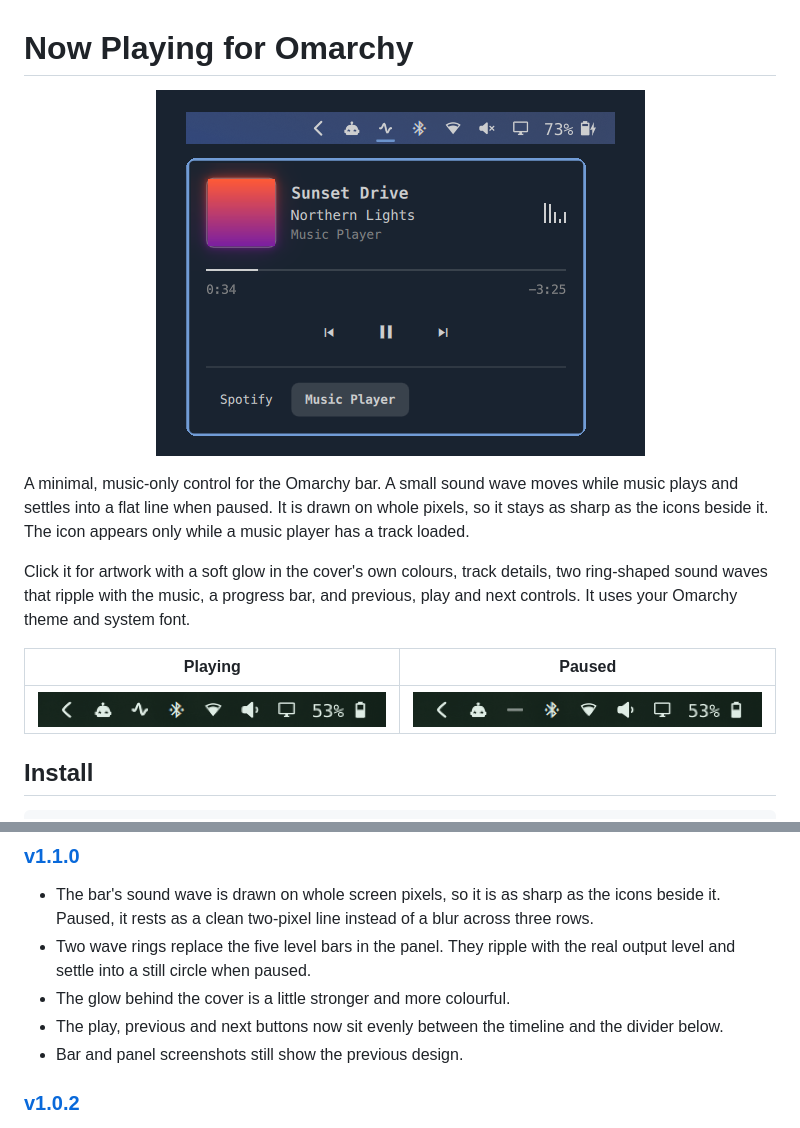
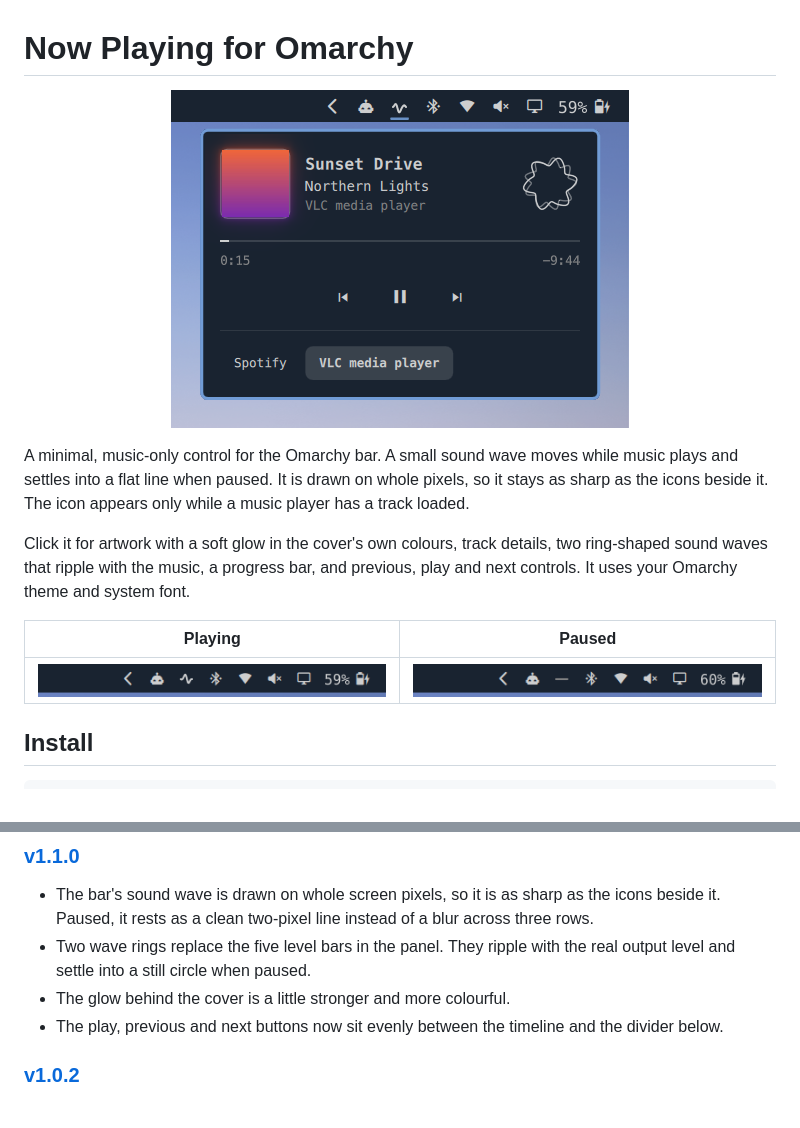
Before and after one commit to Profit94/omarchy-nowplaying, a Markdown page: README.md, 2 parts joined by grey strips. Drawn GitHub-style; pictures changed too: docs/bar-paused.png, docs/bar-playing.png, preview.png.

Commit message:
Retake screenshots for v1.1.0
Show the crisp bar wave playing and paused, and the panel with the two
wave rings, the softer cover glow and the centred transport. The bar
shots are at the screen's native resolution, so they're smaller than
before rather than upscaled.

Co-Authored-By: Claude Opus 5.5 <noreply@anthropic.com>

```diff
--- a/README.md
+++ b/README.md
@@ -1,7 +1,7 @@
 # Now Playing for Omarchy
 
 <p align="center">
-  <img src="preview.png" alt="The Now Playing panel open under the Omarchy bar" width="489">
+  <img src="preview.png" alt="The Now Playing panel open under the Omarchy bar" width="458">
 </p>
 
 A minimal, music-only control for the Omarchy bar. A small sound wave moves while music plays and settles into a flat line when paused. It is drawn on whole pixels, so it stays as sharp as the icons beside it. The icon appears only while a music player has a track loaded.
@@ -83,7 +83,6 @@ Set these with `omarchy bar set softwave.nowplaying <key> <value>`.
 - Two wave rings replace the five level bars in the panel. They ripple with the real output level and settle into a still circle when paused.
 - The glow behind the cover is a little stronger and more colourful.
 - The play, previous and next buttons now sit evenly between the timeline and the divider below.
-- Bar and panel screenshots still show the previous design.
 
 ### [v1.0.2](https://github.com/Profit94/omarchy-nowplaying/releases/tag/v1.0.2)
 
```
